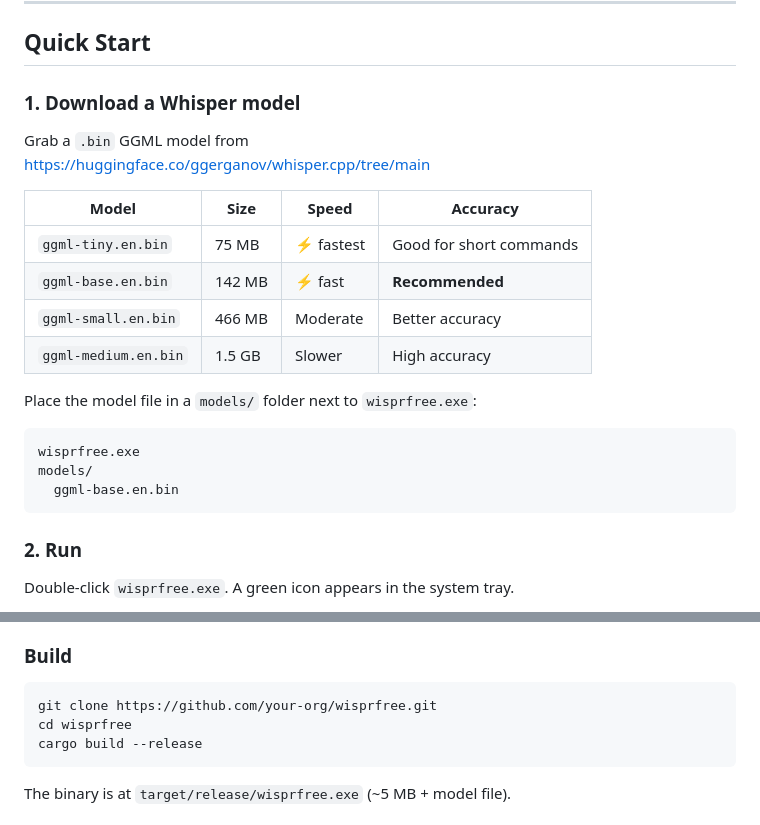
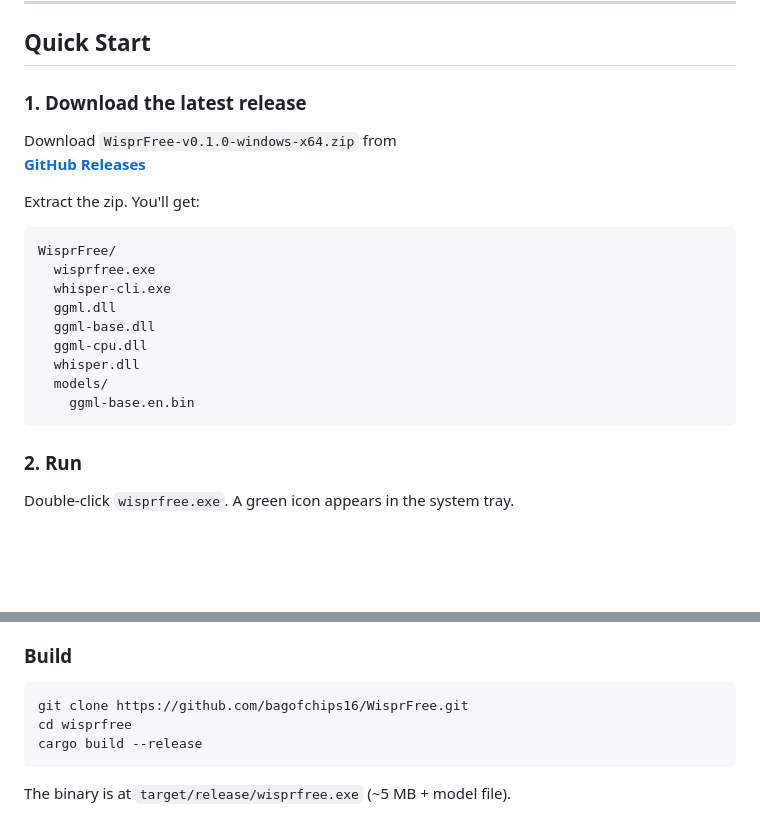
Before and after one commit to bagofchips16/WisprFree, a Markdown page: README.md, 2 parts joined by grey strips. Drawn GitHub-style; blank space fills up the shorter version.

Commit message:
Polish README with download instructions

````diff
--- a/README.md
+++ b/README.md
@@ -22,24 +22,23 @@ Works in any app. No cloud, no API, no internet required.
 
 ## Quick Start
 
-### 1. Download a Whisper model
+### 1. Download the latest release
 
-Grab a `.bin` GGML model from
-<https://huggingface.co/ggerganov/whisper.cpp/tree/main>
+Download `WisprFree-v0.1.0-windows-x64.zip` from
+[**GitHub Releases**](https://github.com/bagofchips16/WisprFree/releases/latest)
 
-| Model | Size | Speed | Accuracy |
-|-------|------|-------|----------|
-| `ggml-tiny.en.bin` | 75 MB | ⚡ fastest | Good for short commands |
-| `ggml-base.en.bin` | 142 MB | ⚡ fast | **Recommended** |
-| `ggml-small.en.bin` | 466 MB | Moderate | Better accuracy |
-| `ggml-medium.en.bin` | 1.5 GB | Slower | High accuracy |
-
-Place the model file in a `models/` folder next to `wisprfree.exe`:
+Extract the zip. You'll get:
 
 ```
-wisprfree.exe
-models/
-  ggml-base.en.bin
+WisprFree/
+  wisprfree.exe
+  whisper-cli.exe
+  ggml.dll
+  ggml-base.dll
+  ggml-cpu.dll
+  whisper.dll
+  models/
+    ggml-base.en.bin
 ```
 
 ### 2. Run
@@ -137,7 +136,7 @@ Right-click the tray icon → **Reload config** to pick up changes without resta
 ### Build
 
 ```powershell
-git clone https://github.com/your-org/wisprfree.git
+git clone https://github.com/bagofchips16/WisprFree.git
 cd wisprfree
 cargo build --release
 ```
````
